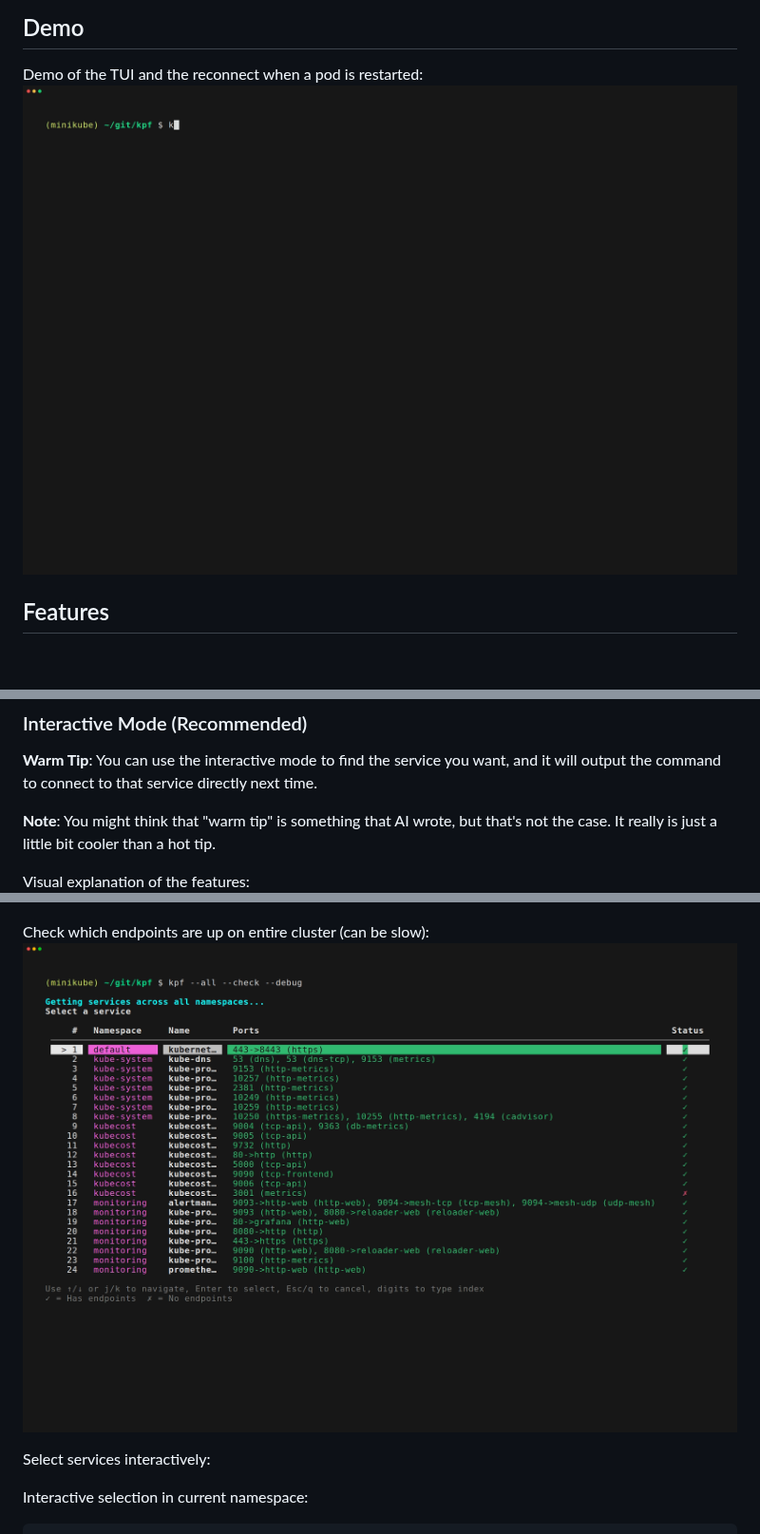
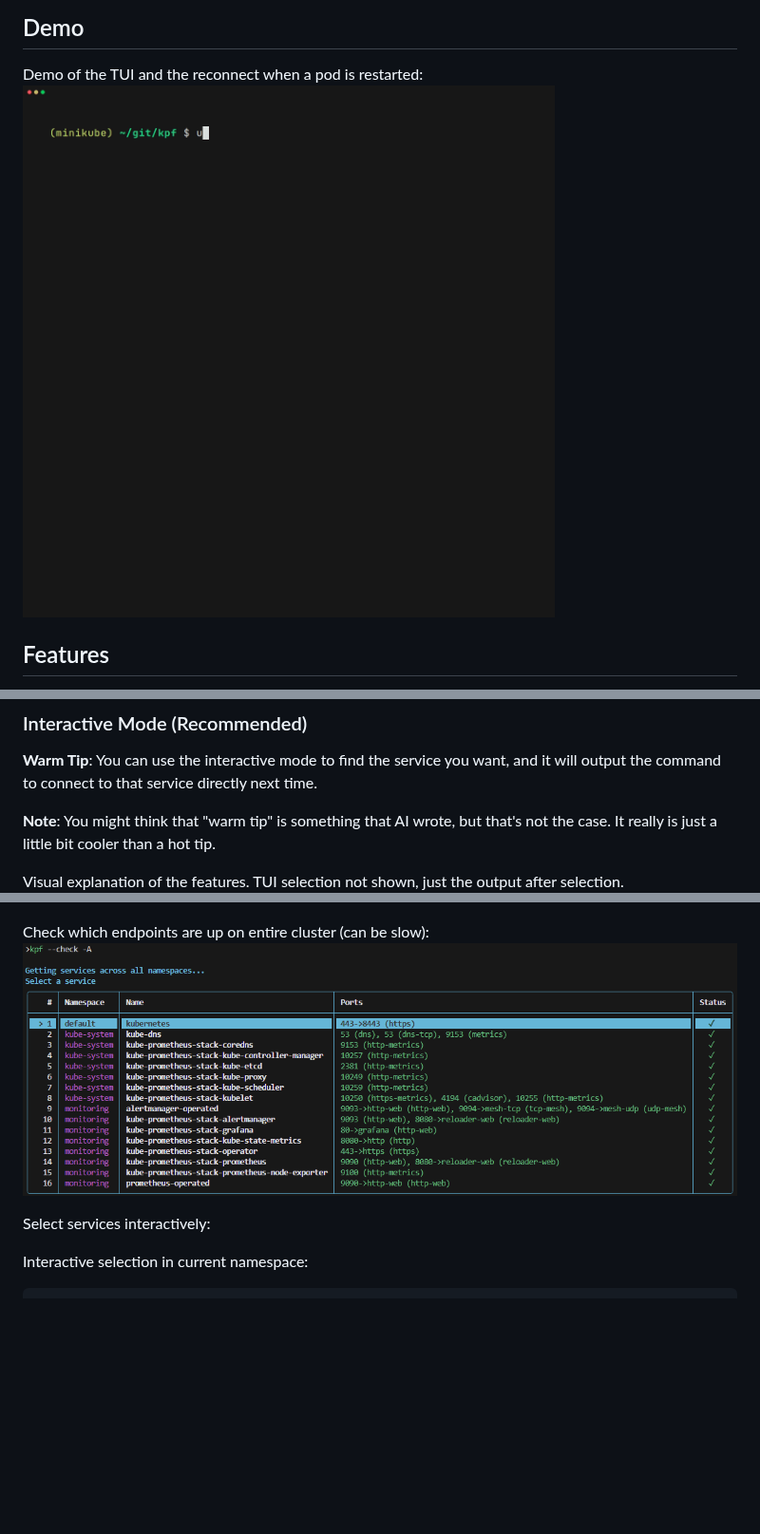
Before and after one commit to jessegoodier/kpf, a Markdown page: README.md, 3 parts joined by grey strips. Shown at 95% size. Drawn GitHub-style; pictures changed too: docs/kpf-demo_check-all.png, docs/kpf-demo_tui.gif; blank space fills up the shorter version.

```diff
--- a/README.md
+++ b/README.md
@@ -65,7 +65,7 @@ uv tool install .
 
 **Note**: You might think that "warm tip" is something that AI wrote, but that's not the case. It really is just a little bit cooler than a hot tip.
 
-Visual explanation of the features:
+Visual explanation of the features. TUI selection not shown, just the output after selection.
 ![screenshot1](docs/kpf-tui.png)
 
 Check which endpoints are up on entire cluster (can be slow):
```
Also changed, not shown: docs/kpf-demo_tui.png, 1 other file.
